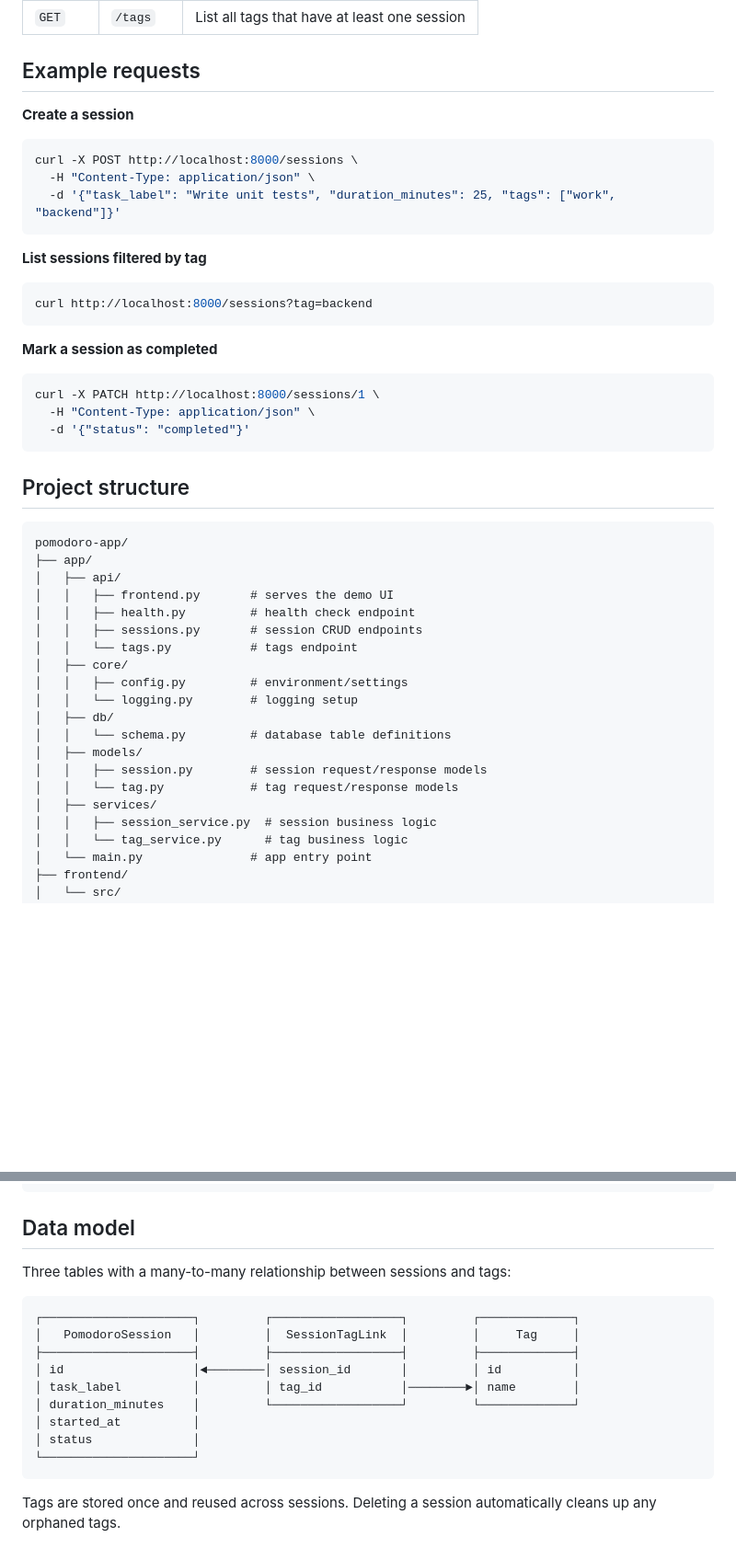
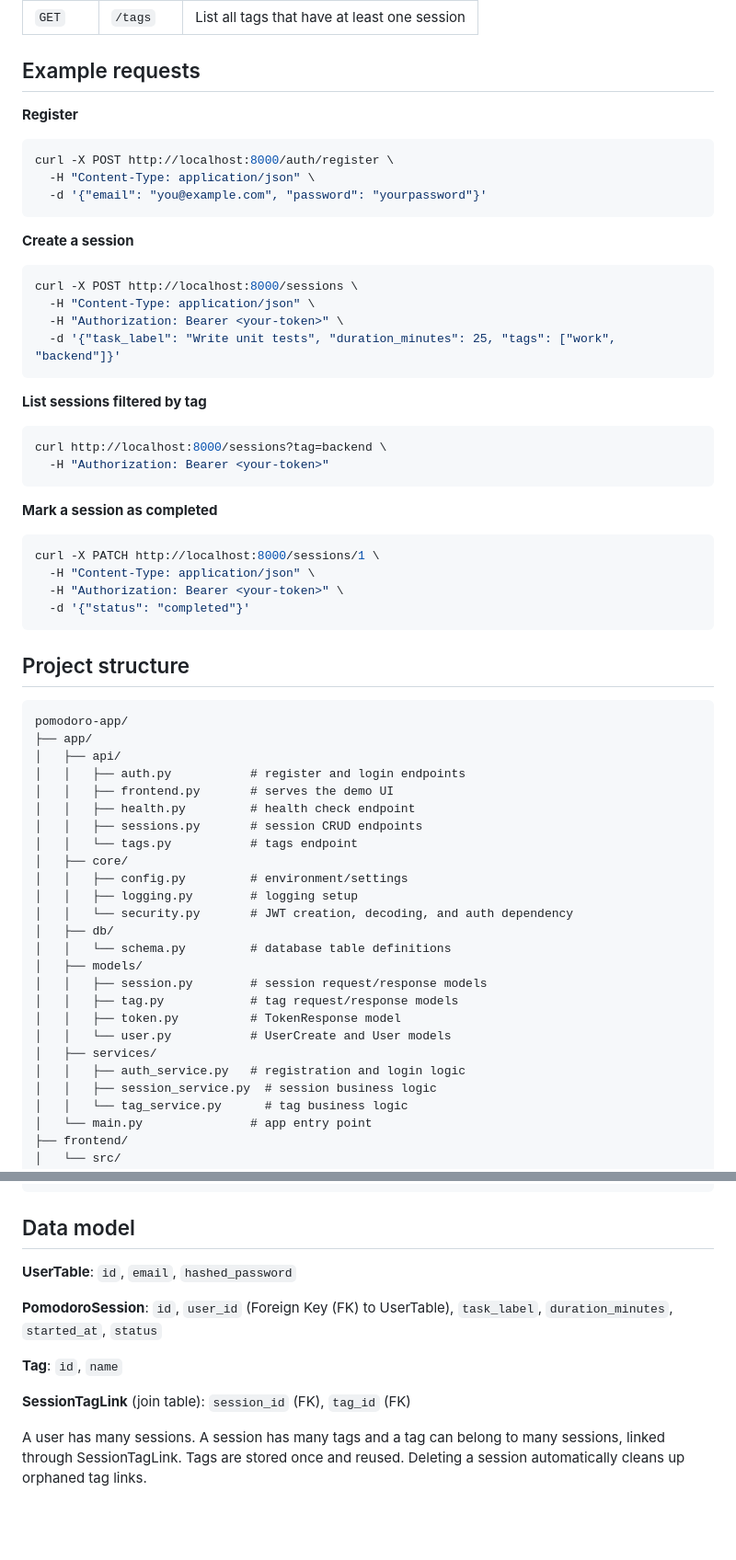
Before and after one commit to Latfoo/Seshlog, a Markdown page: README.md, 2 parts joined by grey strips. Shown at 92% size. Drawn GitHub-style; blank space fills up the shorter version.

````diff
--- a/README.md
+++ b/README.md
@@ -71,22 +105,32 @@ The API runs at `http://localhost:8000` and the interactive docs are at `http://
 
 ## Example requests
 
+**Register**
+```bash
+curl -X POST http://localhost:8000/auth/register \
+  -H "Content-Type: application/json" \
+  -d '{"email": "you@example.com", "password": "yourpassword"}'
+```
+
 **Create a session**
 ```bash
 curl -X POST http://localhost:8000/sessions \
   -H "Content-Type: application/json" \
+  -H "Authorization: Bearer <your-token>" \
   -d '{"task_label": "Write unit tests", "duration_minutes": 25, "tags": ["work", "backend"]}'
 ```
 
 **List sessions filtered by tag**
 ```bash
-curl http://localhost:8000/sessions?tag=backend
+curl http://localhost:8000/sessions?tag=backend \
+  -H "Authorization: Bearer <your-token>"
 ```
 
 **Mark a session as completed**
 ```bash
 curl -X PATCH http://localhost:8000/sessions/1 \
   -H "Content-Type: application/json" \
+  -H "Authorization: Bearer <your-token>" \
   -d '{"status": "completed"}'
 ```
 
@@ -96,19 +140,24 @@ curl -X PATCH http://localhost:8000/sessions/1 \
 pomodoro-app/
 ├── app/
 │   ├── api/
+│   │   ├── auth.py           # register and login endpoints
 │   │   ├── frontend.py       # serves the demo UI
 │   │   ├── health.py         # health check endpoint
 │   │   ├── sessions.py       # session CRUD endpoints
 │   │   └── tags.py           # tags endpoint
 │   ├── core/
 │   │   ├── config.py         # environment/settings
-│   │   └── logging.py        # logging setup
+│   │   ├── logging.py        # logging setup
+│   │   └── security.py       # JWT creation, decoding, and auth dependency
 │   ├── db/
 │   │   └── schema.py         # database table definitions
 │   ├── models/
 │   │   ├── session.py        # session request/response models
-│   │   └── tag.py            # tag request/response models
+│   │   ├── tag.py            # tag request/response models
+│   │   ├── token.py          # TokenResponse model
+│   │   └── user.py           # UserCreate and User models
 │   ├── services/
+│   │   ├── auth_service.py   # registration and login logic
 │   │   ├── session_service.py  # session business logic
 │   │   └── tag_service.py      # tag business logic
 │   └── main.py               # app entry point
@@ -126,18 +175,12 @@ pomodoro-app/
 
 ## Data model
 
-Three tables with a many-to-many relationship between sessions and tags:
+**UserTable**: `id`, `email`, `hashed_password`
 
-```
-┌─────────────────────┐         ┌──────────────────┐         ┌─────────────┐
-│   PomodoroSession   │         │  SessionTagLink  │         │     Tag     │
-├─────────────────────┤         ├──────────────────┤         ├─────────────┤
-│ id                  │◄────────│ session_id       │         │ id          │
-│ task_label          │         │ tag_id           │────────►│ name        │
-│ duration_minutes    │         └──────────────────┘         └─────────────┘
-│ started_at          │
-│ status              │
-└─────────────────────┘
-```
+**PomodoroSession**: `id`, `user_id` (Foreign Key (FK) to UserTable), `task_label`, `duration_minutes`, `started_at`, `status`
 
-Tags are stored once and reused across sessions. Deleting a session automatically cleans up any orphaned tags.
+**Tag**: `id`, `name`
+
+**SessionTagLink** (join table): `session_id` (FK), `tag_id` (FK)
+
+A user has many sessions. A session has many tags and a tag can belong to many sessions, linked through SessionTagLink. Tags are stored once and reused. Deleting a session automatically cleans up orphaned tag links.
````
Also changed, not shown: other parts of README.md (+37 -3 lines).
